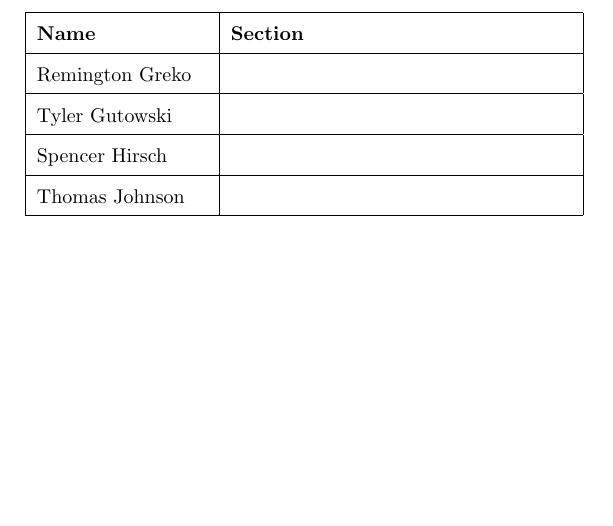
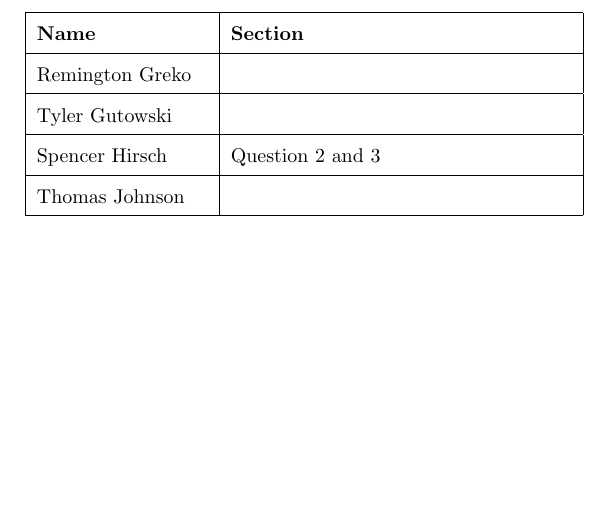
Before and after one commit to spencerhirsch/formal_language, a LaTeX document (regular_languages.tex): part of page 2 of 2, cut so that both start at the same text. Compiled offline with pdfLaTeX.

Commit message:
Choosing my section

```diff
--- a/regular_languages.tex
+++ b/regular_languages.tex
@@ -77,7 +77,7 @@
         \hline
         Tyler Gutowski &  \\
         \hline
-        Spencer Hirsch &  \\
+        Spencer Hirsch &  Question 2 and 3\\
         \hline
         Thomas Johnson &  \\
         \hline
```
Also changed, not shown: regular_languages.pdf, 3 other files.
